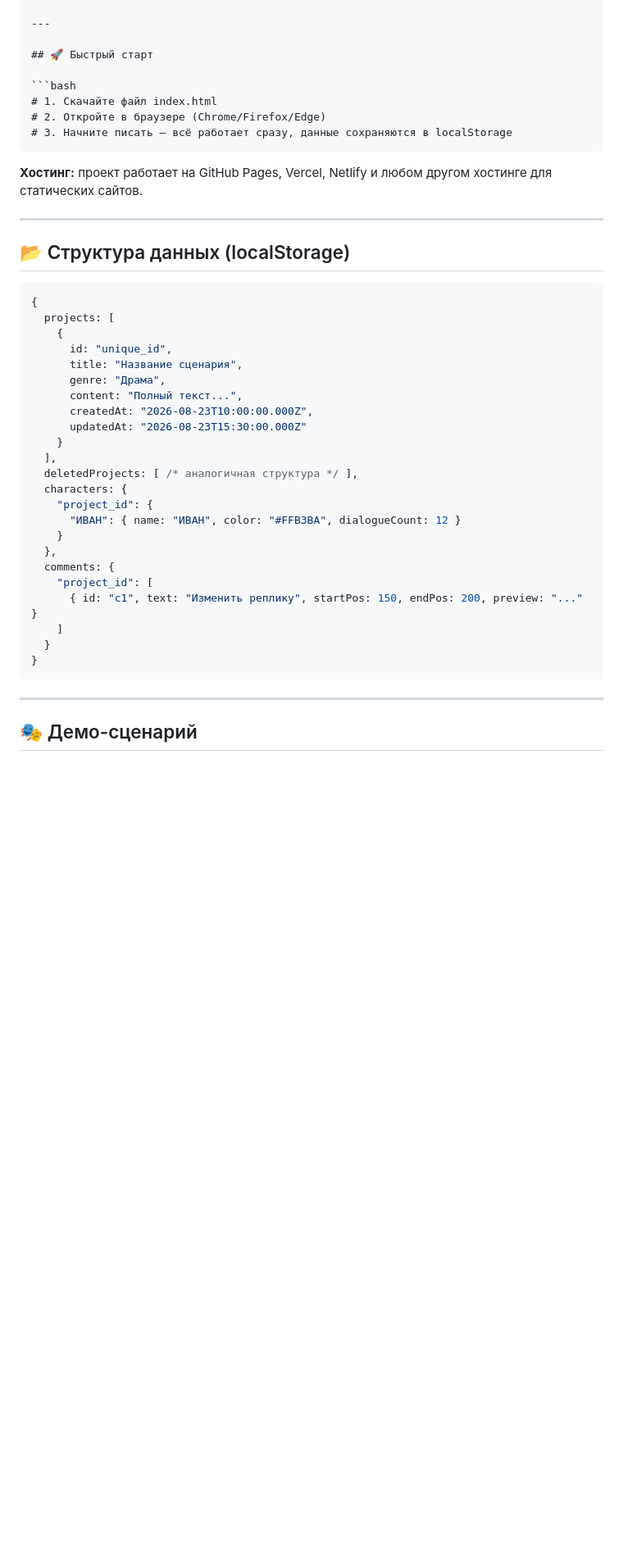
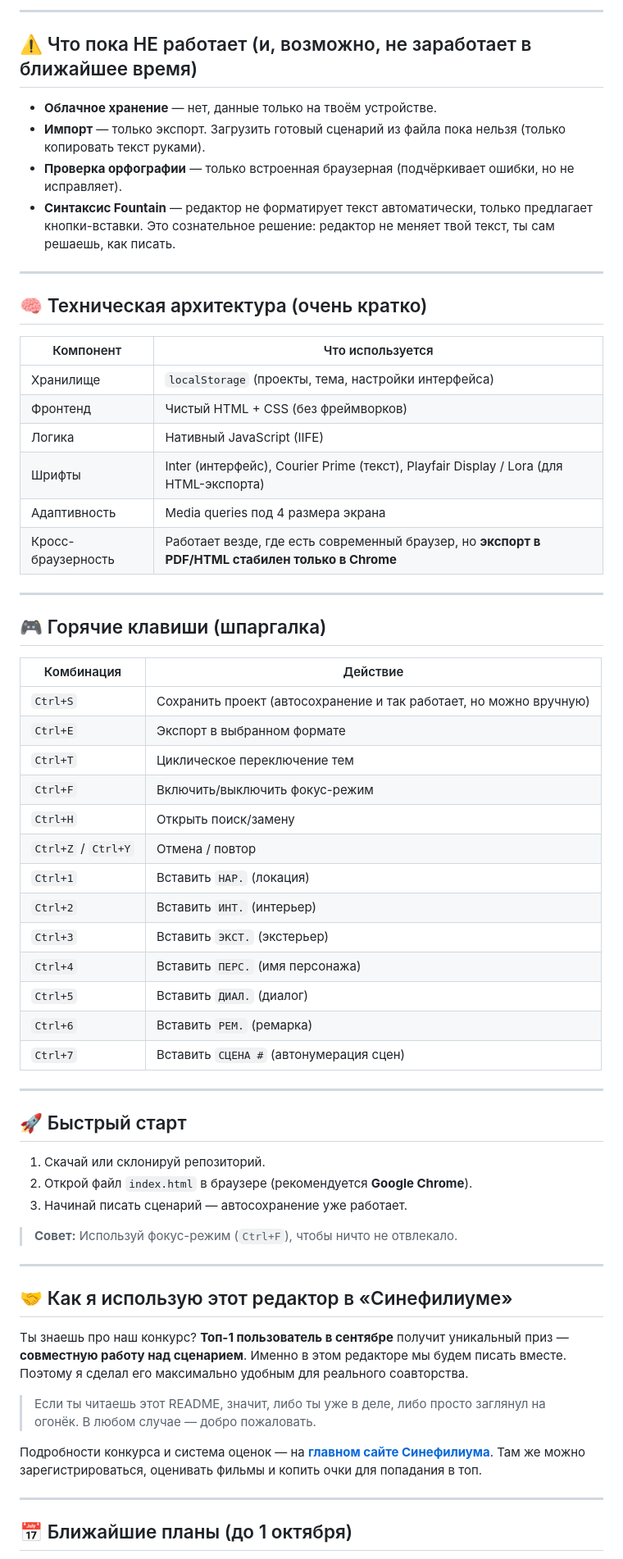
Before and after one commit to Fearrlesz/Storyphilium-CNPHLM-family, a Markdown page: README.md, the part around one of its changes. Shown at 82% size. Drawn GitHub-style; blank space fills up the shorter version.

````diff
--- a/README.md
+++ b/README.md
@@ -54,47 +51,66 @@
+---
+
+## ⚠️ Что пока НЕ работает (и, возможно, не заработает в ближайшее время)
+
+- **Облачное хранение** — нет, данные только на твоём устройстве.
+- **Импорт** — только экспорт. Загрузить готовый сценарий из файла пока нельзя (только копировать текст руками).
+- **Проверка орфографии** — только встроенная браузерная (подчёркивает ошибки, но не исправляет).
+- **Синтаксис Fountain** — редактор не форматирует текст автоматически, только предлагает кнопки-вставки. Это сознательное решение: редактор не меняет твой текст, ты сам решаешь, как писать.
+
+---
+
+## 🧠 Техническая архитектура (очень кратко)
+
+| Компонент | Что используется |
+|-----------|------------------|
+| Хранилище | `localStorage` (проекты, тема, настройки интерфейса) |
+| Фронтенд | Чистый HTML + CSS (без фреймворков) |
+| Логика | Нативный JavaScript (IIFE) |
+| Шрифты | Inter (интерфейс), Courier Prime (текст), Playfair Display / Lora (для HTML-экспорта) |
+| Адаптивность | Media queries под 4 размера экрана |
+| Кросс-браузерность | Работает везде, где есть современный браузер, но **экспорт в PDF/HTML стабилен только в Chrome** |
+
+---
+
+## 🎮 Горячие клавиши (шпаргалка)
+
+| Комбинация | Действие |
+|------------|----------|
+| `Ctrl+S` | Сохранить проект (автосохранение и так работает, но можно вручную) |
+| `Ctrl+E` | Экспорт в выбранном формате |
+| `Ctrl+T` | Циклическое переключение тем |
+| `Ctrl+F` | Включить/выключить фокус-режим |
+| `Ctrl+H` | Открыть поиск/замену |
+| `Ctrl+Z` / `Ctrl+Y` | Отмена / повтор |
+| `Ctrl+1` | Вставить `НАР.` (локация) |
+| `Ctrl+2` | Вставить `ИНТ.` (интерьер) |
+| `Ctrl+3` | Вставить `ЭКСТ.` (экстерьер) |
+| `Ctrl+4` | Вставить `ПЕРС.` (имя персонажа) |
+| `Ctrl+5` | Вставить `ДИАЛ.` (диалог) |
+| `Ctrl+6` | Вставить `РЕМ.` (ремарка) |
+| `Ctrl+7` | Вставить `СЦЕНА #` (автонумерация сцен) |
 
 ---
 
 ## 🚀 Быстрый старт
 
-```bash
-# 1. Скачайте файл index.html
-# 2. Откройте в браузере (Chrome/Firefox/Edge)
-# 3. Начните писать — всё работает сразу, данные сохраняются в localStorage
-```
+1. Скачай или склонируй репозиторий.
+2. Открой файл `index.html` в браузере (рекомендуется **Google Chrome**).
+3. Начинай писать сценарий — автосохранение уже работает.
 
-**Хостинг:** проект работает на GitHub Pages, Vercel, Netlify и любом другом хостинге для статических сайтов.
+> **Совет:** Используй фокус-режим (`Ctrl+F`), чтобы ничто не отвлекало.
 
 ---
 
-## 📂 Структура данных (localStorage)
+## 🤝 Как я использую этот редактор в «Синефилиуме»
 
-```javascript
-{
-  projects: [
-    {
-      id: "unique_id",
-      title: "Название сценария",
-      genre: "Драма",
-      content: "Полный текст...",
-      createdAt: "2026-08-23T10:00:00.000Z",
-      updatedAt: "2026-08-23T15:30:00.000Z"
-    }
-  ],
-  deletedProjects: [ /* аналогичная структура */ ],
-  characters: {
-    "project_id": {
-      "ИВАН": { name: "ИВАН", color: "#FFB3BA", dialogueCount: 12 }
-    }
-  },
-  comments: {
-    "project_id": [
-      { id: "c1", text: "Изменить реплику", startPos: 150, endPos: 200, preview: "..." }
-    ]
-  }
-}
-```
+Ты знаешь про наш конкурс? **Топ-1 пользователь в сентябре** получит уникальный приз — **совместную работу над сценарием**. Именно в этом редакторе мы будем писать вместе. Поэтому я сделал его максимально удобным для реального соавторства.
+
+> Если ты читаешь этот README, значит, либо ты уже в деле, либо просто заглянул на огонёк. В любом случае — добро пожаловать.
+
+Подробности конкурса и система оценок — на **[главном сайте Синефилиума](https://cinephilium-frontendnew.vercel.app)**. Там же можно зарегистрироваться, оценивать фильмы и копить очки для попадания в топ.
 
 ---
 
-## 🎭 Демо-сценарий
+## 📅 Ближайшие планы (до 1 октября)
 
````
Also changed, not shown: other parts of README.md (+53 -183 lines).
